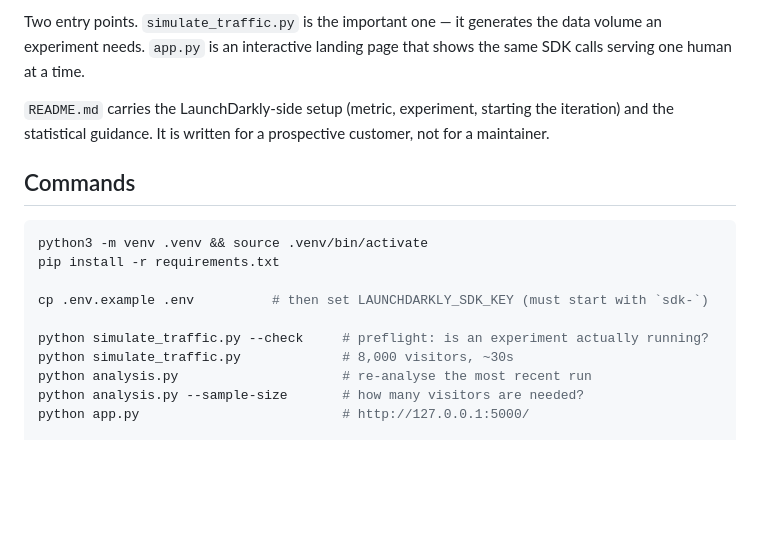
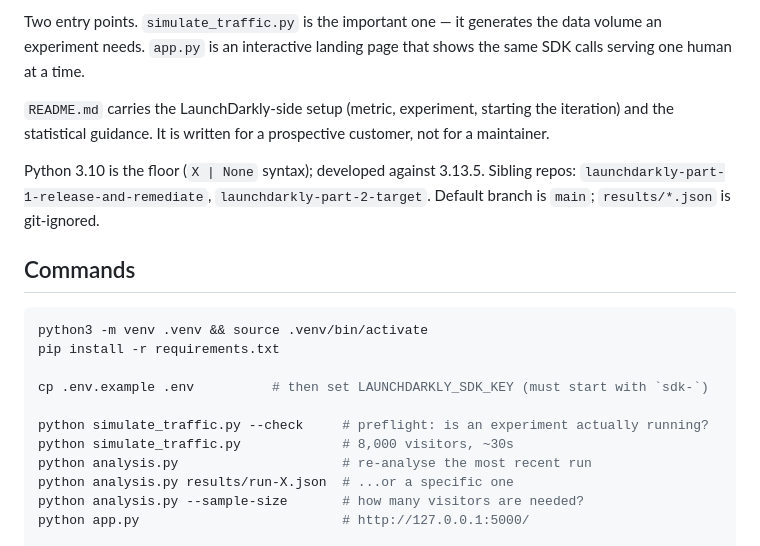
Before and after one commit to mmccullough24/launchdarkly-part-3-experimentation, a Markdown page: CLAUDE.md, the part around one of its changes. GitHub-like rendering; blank space fills up the shorter version.

````diff
--- a/CLAUDE.md
+++ b/CLAUDE.md
@@ -16,6 +16,10 @@ human at a time.
 `README.md` carries the LaunchDarkly-side setup (metric, experiment, starting the iteration) and
 the statistical guidance. It is written for a prospective customer, not for a maintainer.
 
+Python 3.10 is the floor (`X | None` syntax); developed against 3.13.5. Sibling repos:
+`launchdarkly-part-1-release-and-remediate`, `launchdarkly-part-2-target`. Default branch is `main`;
+`results/*.json` is git-ignored.
+
 ## Commands
 
 ```bash
@@ -27,6 +31,7 @@ cp .env.example .env          # then set LAUNCHDARKLY_SDK_KEY (must start with `
 python simulate_traffic.py --check     # preflight: is an experiment actually running?
 python simulate_traffic.py             # 8,000 visitors, ~30s
 python analysis.py                     # re-analyse the most recent run
+python analysis.py results/run-X.json  # ...or a specific one
 python analysis.py --sample-size       # how many visitors are needed?
 python app.py                          # http://127.0.0.1:5000/
 
````
Also changed, not shown: other parts of CLAUDE.md (+34 -6 lines).
